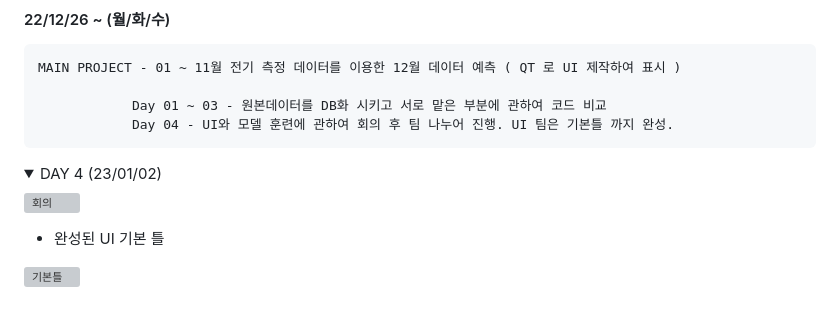
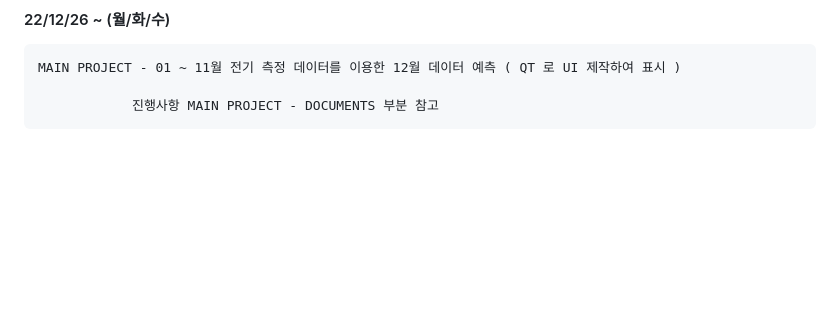
Before and after one commit to hello9721/Python_practice, a Markdown page: README.md, the part around the change. GitHub-like rendering; folded sections open; blank space fills up the shorter version; grey boxes are pictures that could not be loaded.

```diff
--- a/README.md
+++ b/README.md
@@ -585,17 +585,4 @@
 #### 22/12/26 ~ (월/화/수)
     MAIN PROJECT - 01 ~ 11월 전기 측정 데이터를 이용한 12월 데이터 예측 ( QT 로 UI 제작하여 표시 )
 
-                Day 01 ~ 03 - 원본데이터를 DB화 시키고 서로 맡은 부분에 관하여 코드 비교
-                Day 04 - UI와 모델 훈련에 관하여 회의 후 팀 나누어 진행. UI 팀은 기본틀 까지 완성.
-
-<details>
-<summary> DAY 4 (23/01/02) </summary>
-
-![회의](https://user-images.githubusercontent.com/95046369/210207729-e0e17d37-d141-4a78-9b8c-f0e6b917e4d1.jpg)
-
-- 완성된 UI 기본 틀
-
-![기본틀](https://user-images.githubusercontent.com/95046369/210287194-888b3ecc-255a-4c2b-b382-12cd225263ba.png)
-
-
-</details>
+                진행사항 MAIN PROJECT - DOCUMENTS 부분 참고
```
